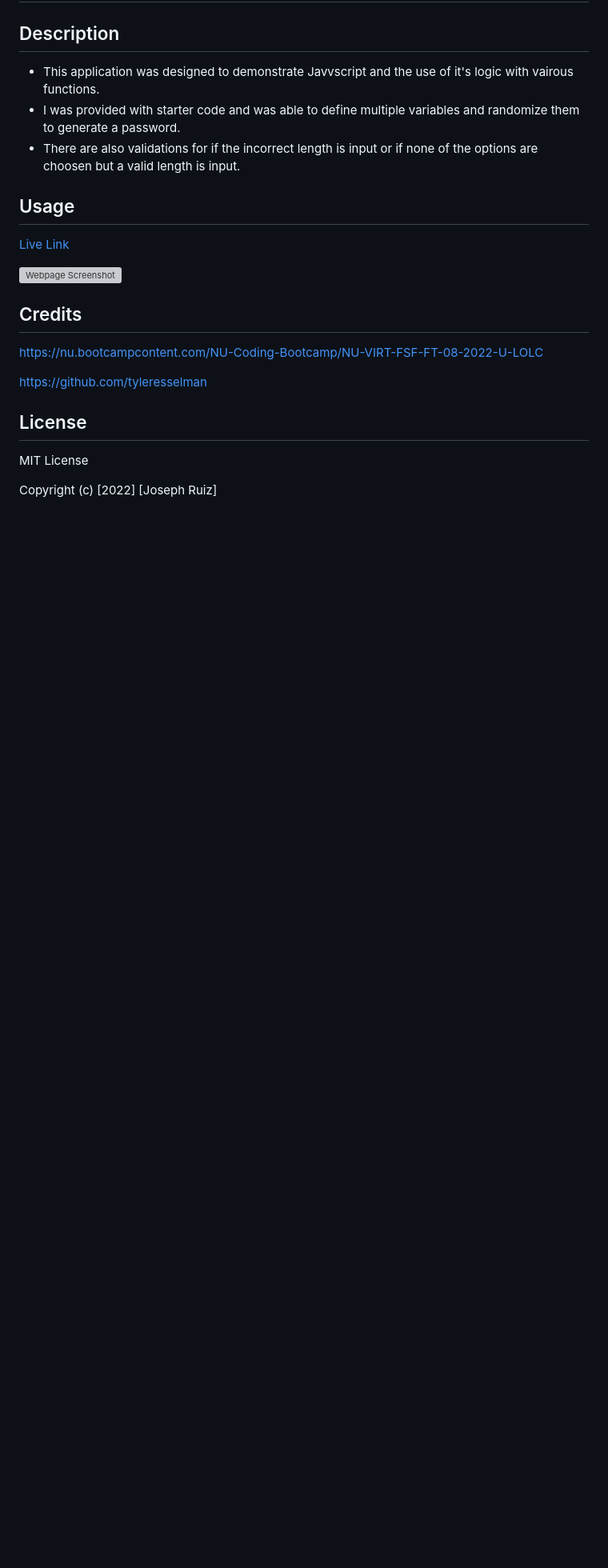
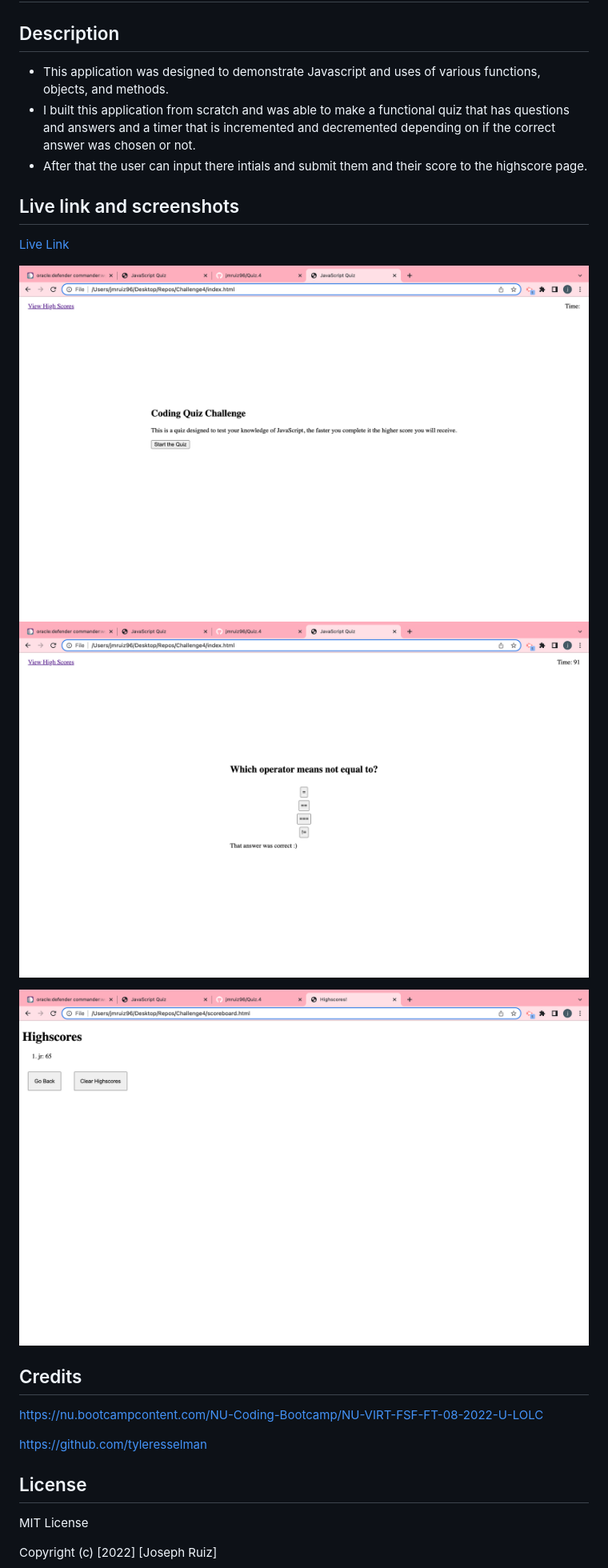
Before and after one commit to jmruiz96/Challenge4, a Markdown page: README.md, the part around the change. Shown: that part at 80% size. GitHub-like rendering; pictures changed too: assets/imgs/Screen Shot 2022-09-07 at 11.42.04 PM.png (added), assets/imgs/Screen Shot 2022-09-07 at 11.42.12 PM.png (added), assets/imgs/Screen Shot 2022-09-07 at 11.42.19 PM.png (added); blank space fills up the shorter version; grey boxes are pictures that could not be loaded.

```diff
--- a/README.md
+++ b/README.md
@@ -1,14 +1,18 @@
 # Challenge4
 ## Description
 
-- This application was designed to demonstrate Javvscript and the use of it's logic with vairous functions.
-- I was provided with starter code and was able to define multiple variables and randomize them to generate a password.
-- There are also validations for if the incorrect length is input or if none of the options are choosen but a valid length is input.
+- This application was designed to demonstrate Javascript and uses of various functions, objects, and methods.
+- I built this application from scratch and was able to make a functional quiz that has questions and answers and a timer that is incremented and decremented depending on if the correct answer was chosen or not.
+- After that the user can input there intials and submit them and their score to the highscore page.
 
-## Usage
-[Live Link](-)
+## Live link and screenshots
+[Live Link](https://jmruiz96.github.io/Quiz.4/)
 
-![Webpage Screenshot](-)
+![Webpage Screenshot](./assets/imgs/Screen%20Shot%202022-09-07%20at%2011.42.12%20PM.png)
+![Webpage Screenshot](./assets/imgs/Screen%20Shot%202022-09-07%20at%2011.42.19%20PM.png)
+
+![Webpage Screenshot](./assets/imgs/Screen%20Shot%202022-09-07%20at%2011.42.04%20PM.png)
+
 
 
 ## Credits
```
